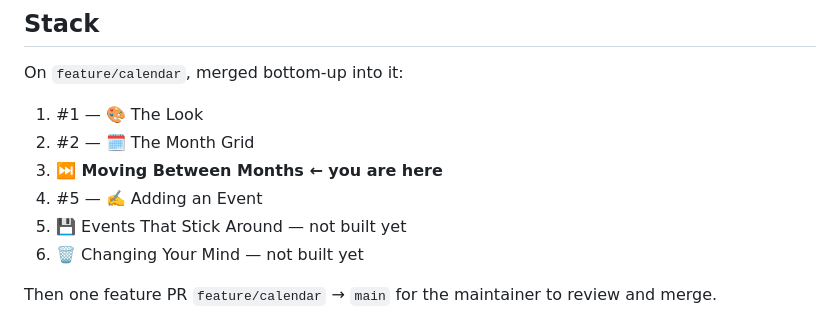
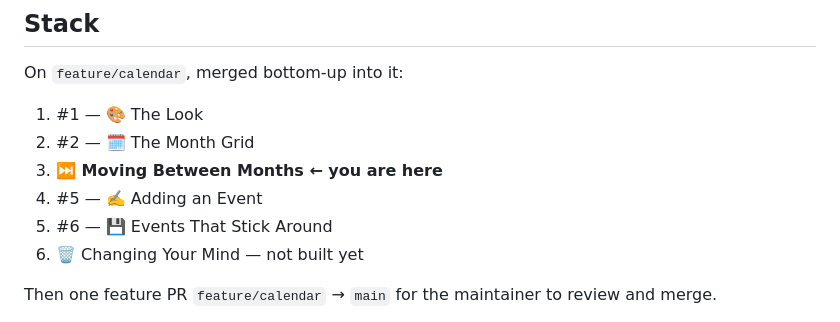
Before and after one commit to gavinmcdonald97/ai-workflow-test-calendar, a Markdown page: plans/prs/pr-03-moving-between-months.md, the part around the change. Rendered like a GitHub page.

Commit message:
Link PR #6 into the stack list
Co-Authored-By: Claude Opus 5 <noreply@anthropic.com>

```diff
--- a/plans/prs/pr-03-moving-between-months.md
+++ b/plans/prs/pr-03-moving-between-months.md
@@ -104,7 +104,7 @@ On `feature/calendar`, merged bottom-up into it:
 2. #2 — 🗓️ The Month Grid
 3. **⏭️ Moving Between Months ← you are here**
 4. #5 — ✍️ Adding an Event
-5. 💾 Events That Stick Around — not built yet
+5. #6 — 💾 Events That Stick Around
 6. 🗑️ Changing Your Mind — not built yet
 
 Then one feature PR `feature/calendar` → `main` for the maintainer to review and merge.
```
